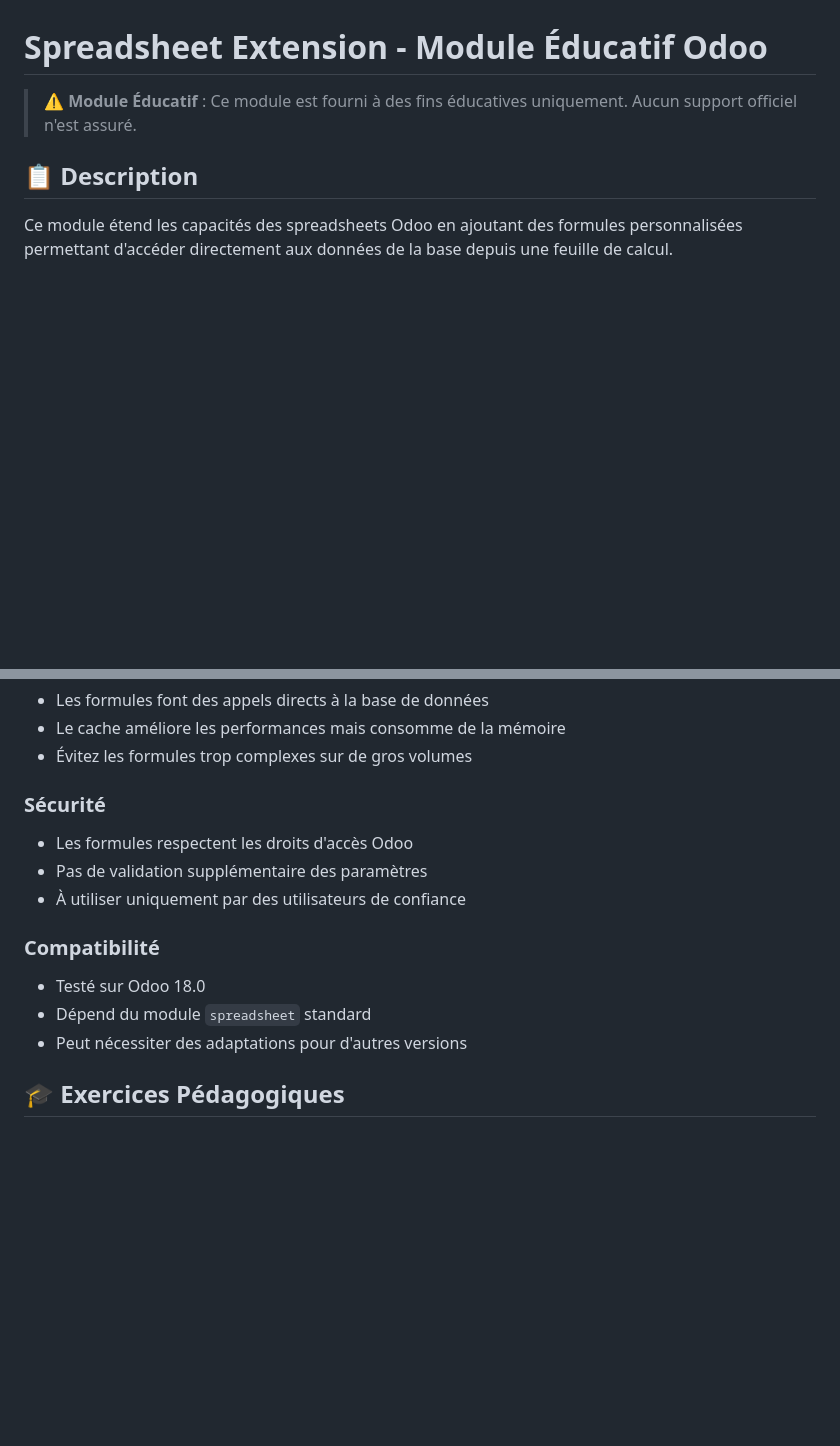
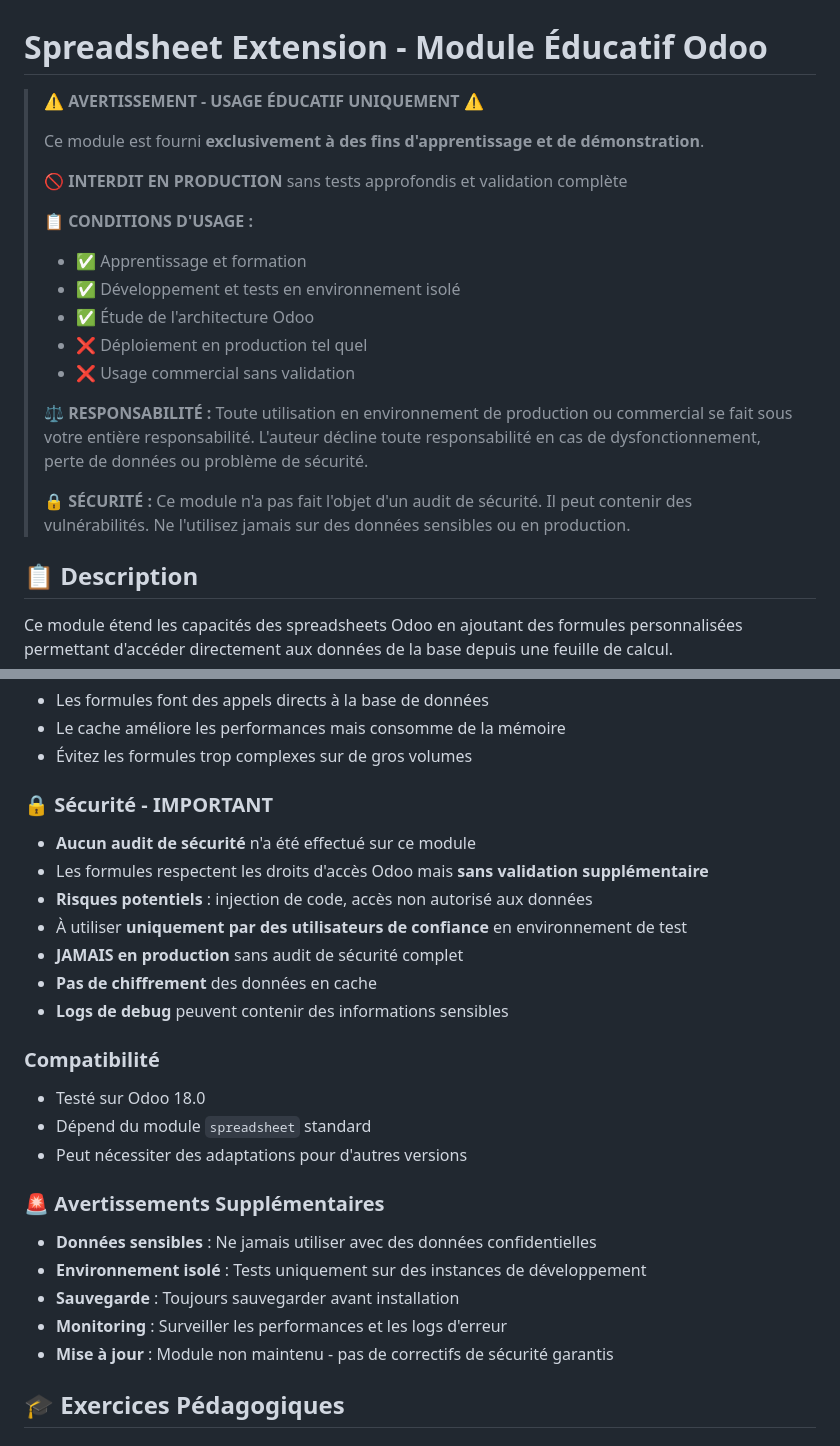
Before and after one commit to SylvainBoutet/spreadsheet_evolution, a Markdown page: spreadsheet_extension/README.md, 2 parts joined by grey strips. Drawn GitHub-style; blank space fills up the shorter version.

Commit message:
[IMP] Readme

```diff
--- a/spreadsheet_extension/README.md
+++ b/spreadsheet_extension/README.md
@@ -1,6 +1,21 @@
 # Spreadsheet Extension - Module Éducatif Odoo
 
-> ⚠️ **Module Éducatif** : Ce module est fourni à des fins éducatives uniquement. Aucun support officiel n'est assuré.
+> ⚠️ **AVERTISSEMENT - USAGE ÉDUCATIF UNIQUEMENT** ⚠️
+>
+> Ce module est fourni **exclusivement à des fins d'apprentissage et de démonstration**.
+>
+> **🚫 INTERDIT EN PRODUCTION** sans tests approfondis et validation complète
+>
+> **📋 CONDITIONS D'USAGE :**
+> - ✅ Apprentissage et formation
+> - ✅ Développement et tests en environnement isolé
+> - ✅ Étude de l'architecture Odoo
+> - ❌ Déploiement en production tel quel
+> - ❌ Usage commercial sans validation
+>
+> **⚖️ RESPONSABILITÉ :** Toute utilisation en environnement de production ou commercial se fait sous votre entière responsabilité. L'auteur décline toute responsabilité en cas de dysfonctionnement, perte de données ou problème de sécurité.
+>
+> **🔒 SÉCURITÉ :** Ce module n'a pas fait l'objet d'un audit de sécurité. Il peut contenir des vulnérabilités. Ne l'utilisez jamais sur des données sensibles ou en production.
 
 ## 📋 Description
 
@@ -172,15 +187,26 @@ Le système gère automatiquement :
 - Le cache améliore les performances mais consomme de la mémoire
 - Évitez les formules trop complexes sur de gros volumes
 
-### Sécurité
-- Les formules respectent les droits d'accès Odoo
-- Pas de validation supplémentaire des paramètres
-- À utiliser uniquement par des utilisateurs de confiance
+### 🔒 Sécurité - IMPORTANT
+- **Aucun audit de sécurité** n'a été effectué sur ce module
+- Les formules respectent les droits d'accès Odoo mais **sans validation supplémentaire**
+- **Risques potentiels** : injection de code, accès non autorisé aux données
+- À utiliser **uniquement par des utilisateurs de confiance** en environnement de test
+- **JAMAIS en production** sans audit de sécurité complet
+- **Pas de chiffrement** des données en cache
+- **Logs de debug** peuvent contenir des informations sensibles
 
 ### Compatibilité
 - Testé sur Odoo 18.0
 - Dépend du module `spreadsheet` standard
 - Peut nécessiter des adaptations pour d'autres versions
+
+### 🚨 Avertissements Supplémentaires
+- **Données sensibles** : Ne jamais utiliser avec des données confidentielles
+- **Environnement isolé** : Tests uniquement sur des instances de développement
+- **Sauvegarde** : Toujours sauvegarder avant installation
+- **Monitoring** : Surveiller les performances et les logs d'erreur
+- **Mise à jour** : Module non maintenu - pas de correctifs de sécurité garantis
 
 ## 🎓 Exercices Pédagogiques
 
```
